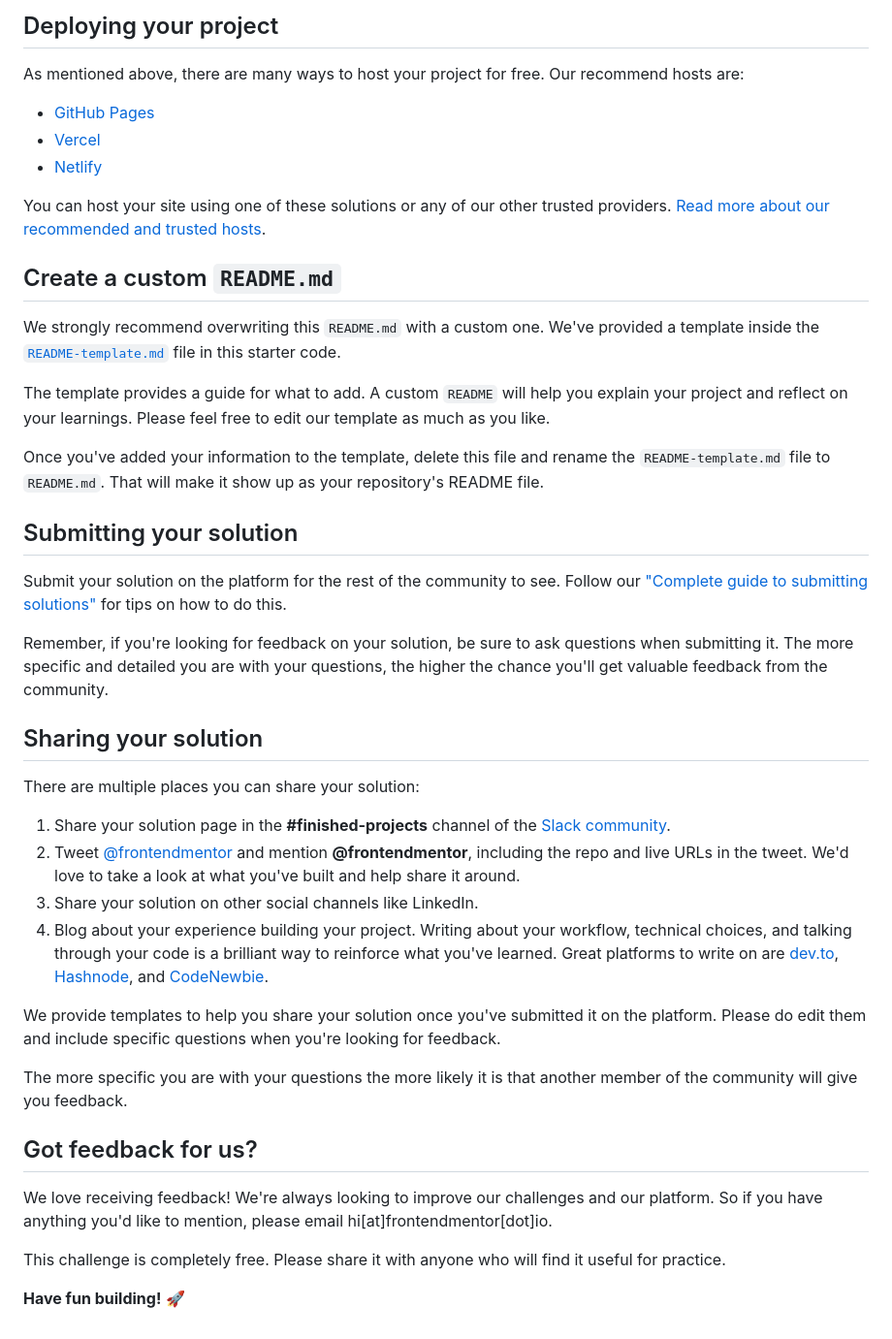
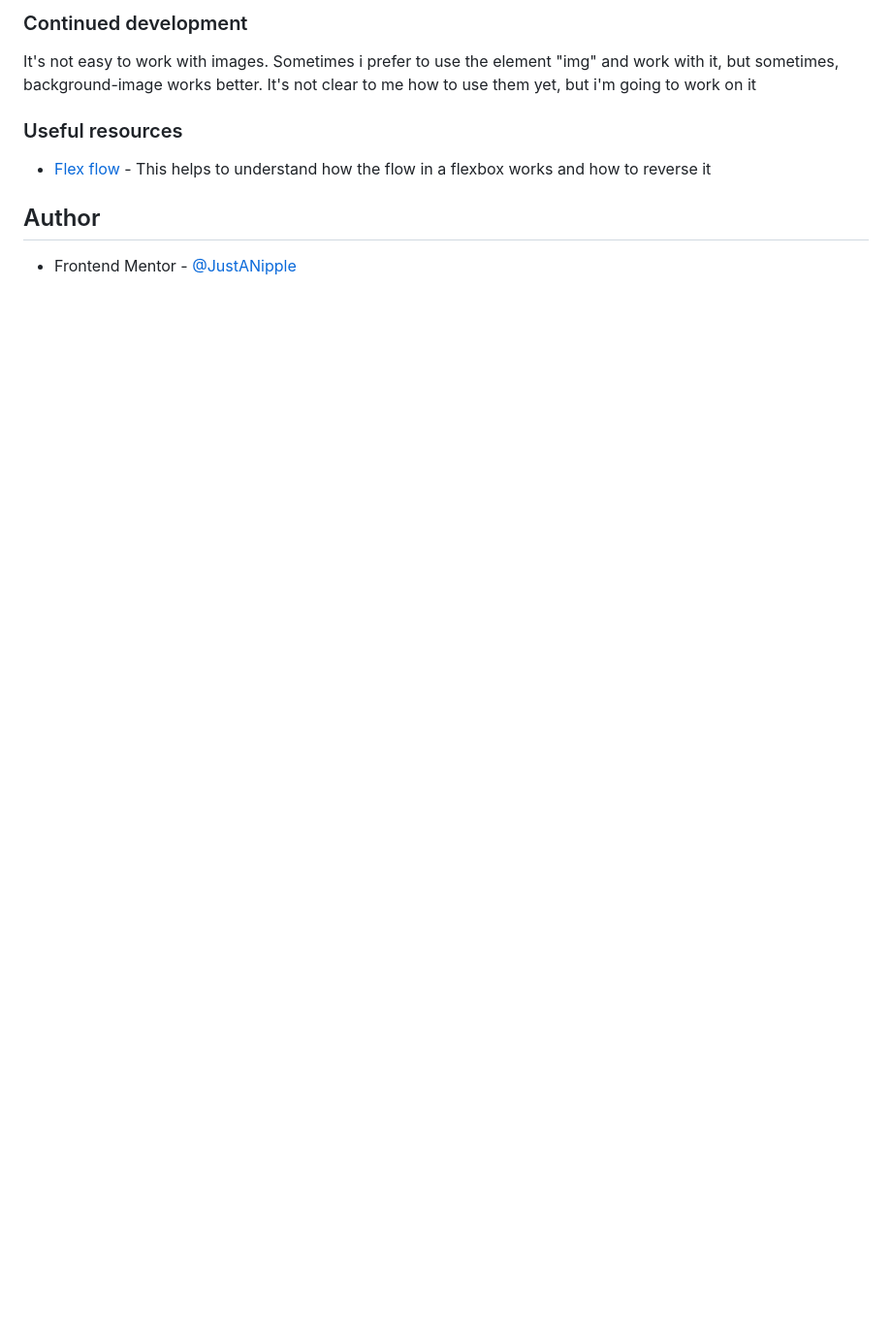
Before and after one commit to JustANipple/stats-preview-card-component, a Markdown page: README.md, the part around the change printed below. Shown: that part at 97% size. Drawn GitHub-style; blank space fills up the shorter version.

```diff
--- a/README.md
+++ b/README.md
@@ -47,45 +56,12 @@ Feel free to use any workflow that you feel comfortable with. Below is a suggest
 
-## Deploying your project
+### Continued development
 
-As mentioned above, there are many ways to host your project for free. Our recommend hosts are:
+It's not easy to work with images. Sometimes i prefer to use the element "img" and work with it, but sometimes, background-image works better. It's not clear to me how to use them yet, but i'm going to work on it
 
-- [GitHub Pages](https://pages.github.com/)
-- [Vercel](https://vercel.com/)
-- [Netlify](https://www.netlify.com/)
+### Useful resources
 
-You can host your site using one of these solutions or any of our other trusted providers. [Read more about our recommended and trusted hosts](https://medium.com/frontend-mentor/frontend-mentor-trusted-hosting-providers-bf000dfebe).
+- [Flex flow](https://developer.mozilla.org/en-US/docs/Web/CSS/flex-flow) - This helps to understand how the flow in a flexbox works and how to reverse it
 
-## Create a custom `README.md`
+## Author
 
-We strongly recommend overwriting this `README.md` with a custom one. We've provided a template inside the [`README-template.md`](./README-template.md) file in this starter code.
-
-The template provides a guide for what to add. A custom `README` will help you explain your project and reflect on your learnings. Please feel free to edit our template as much as you like.
-
-Once you've added your information to the template, delete this file and rename the `README-template.md` file to `README.md`. That will make it show up as your repository's README file.
-
-## Submitting your solution
-
-Submit your solution on the platform for the rest of the community to see. Follow our ["Complete guide to submitting solutions"](https://medium.com/frontend-mentor/a-complete-guide-to-submitting-solutions-on-frontend-mentor-ac6384162248) for tips on how to do this.
-
-Remember, if you're looking for feedback on your solution, be sure to ask questions when submitting it. The more specific and detailed you are with your questions, the higher the chance you'll get valuable feedback from the community.
-
-## Sharing your solution
-
-There are multiple places you can share your solution:
-
-1. Share your solution page in the **#finished-projects** channel of the [Slack community](https://www.frontendmentor.io/slack).
-2. Tweet [@frontendmentor](https://twitter.com/frontendmentor) and mention **@frontendmentor**, including the repo and live URLs in the tweet. We'd love to take a look at what you've built and help share it around.
-3. Share your solution on other social channels like LinkedIn.
-4. Blog about your experience building your project. Writing about your workflow, technical choices, and talking through your code is a brilliant way to reinforce what you've learned. Great platforms to write on are [dev.to](https://dev.to/), [Hashnode](https://hashnode.com/), and [CodeNewbie](https://community.codenewbie.org/).
-
-We provide templates to help you share your solution once you've submitted it on the platform. Please do edit them and include specific questions when you're looking for feedback.
-
-The more specific you are with your questions the more likely it is that another member of the community will give you feedback.
-
-## Got feedback for us?
-
-We love receiving feedback! We're always looking to improve our challenges and our platform. So if you have anything you'd like to mention, please email hi[at]frontendmentor[dot]io.
-
-This challenge is completely free. Please share it with anyone who will find it useful for practice.
-
-**Have fun building!** 🚀
+- Frontend Mentor - [@JustANipple](https://www.frontendmentor.io/profile/JustANipple)
```
Also changed, not shown: other parts of README.md (+37 -28 lines), README-template.md (deleted, +0 -110 lines), screenshot.png (added).
